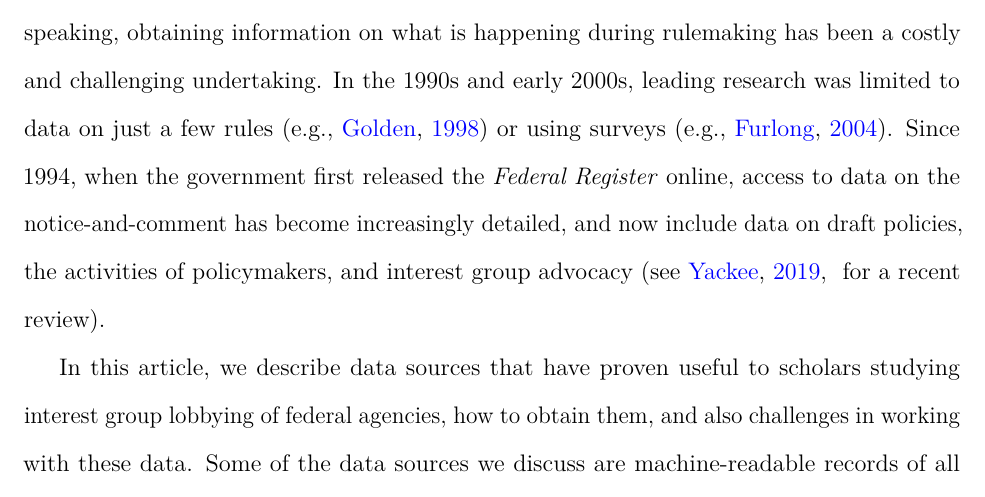
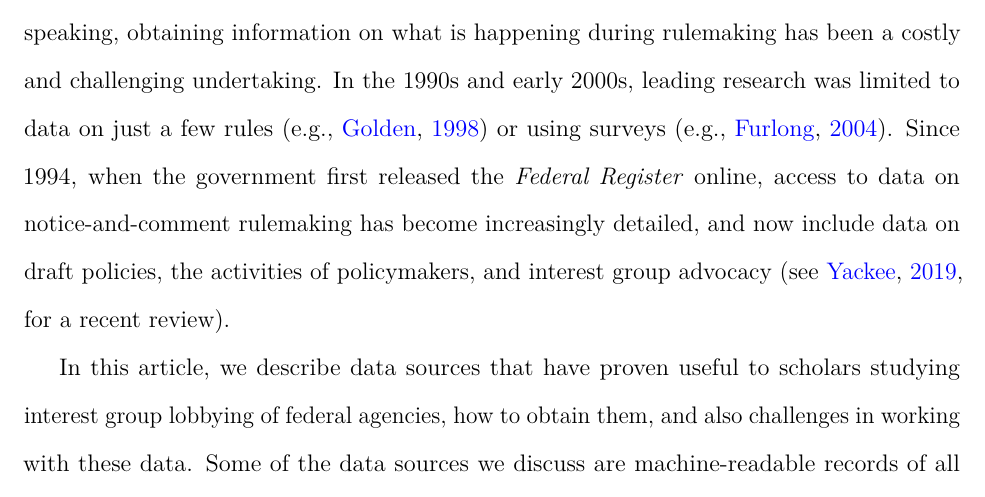
Before and after one commit to judgelord/interest-groups, an R Markdown document (Writing/Data-Sources-IGA.Rmd): part of page 2 of 18, cut so that both start at the same text. The pictures show the output file Writing/Data-Sources-IGA.pdf that the author committed with the source.

Commit message:
intro tweak

```diff
--- a/Writing/Data-Sources-IGA.Rmd
+++ b/Writing/Data-Sources-IGA.Rmd
@@ -61,7 +61,7 @@ https://docs.google.com/document/d/1qxUJxtnuc4kl1-oEB7_ksZKmAxPtD9OVqogOmIFN8gs/
 
 If the U.S. federal government is unquestionably good at one thing, it is pushing out paper.
 In theory, governmental records relevant to the creation of regulatory policy via rulemaking have long been available to researchers. Particularly when compared with adjudication, enforcement, or other forms of individualized decision-making such as awarding grants or contracts, public rulemaking is supposed to be transparent and visible. The need for transparency in this quasi-legislative activity is acute given the volume of rulemaking. Nevertheless, practically speaking, obtaining information on what is happening during rulemaking has been a costly and challenging undertaking. In the 1990s and early 2000s, leading research was limited to data on just a few rules [e.g., @GoldenJPART1998] or using surveys [e.g., @FurlongJPART2004].
-Since 1994, when the government first released the *Federal Register* online, access to data on the notice-and-comment has become increasingly detailed, and now include data on draft policies, the activities of policymakers, and interest group advocacy [see @Yackee2019 for a recent review].
+Since 1994, when the government first released the *Federal Register* online, access to data on notice-and-comment rulemaking has become increasingly detailed, and now include data on draft policies, the activities of policymakers, and interest group advocacy [see @Yackee2019 for a recent review].
 
 In this article, we describe data sources that have proven useful to scholars studying interest group lobbying of federal agencies, how to obtain them, and also challenges in working with these data. Some of the data sources we discuss are machine-readable records of all agency rules published in the *Federal Register*, comments posted on regulations.gov, metadata about rules contained in the Unified Agenda, and Office of Management and Budget (OMB) reports. We also describe sources that have become more available in recent years, such as ex-parte meeting logs and individually-identified personnel records of nearly all federal employees since 1973 [@Singer-Vine2017]. For background theory on lobbying and special interest influence over policymaking see @Carpenter2013.
 
```
Also changed, not shown: Writing/Data-Sources-IGA.pdf, Writing/Data-Sources-IGA.tex.
